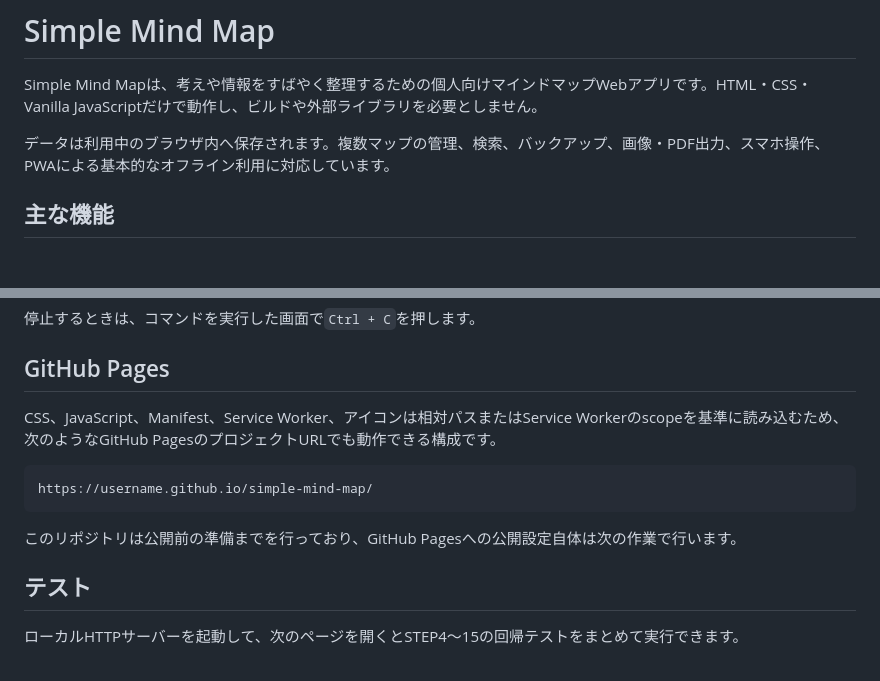
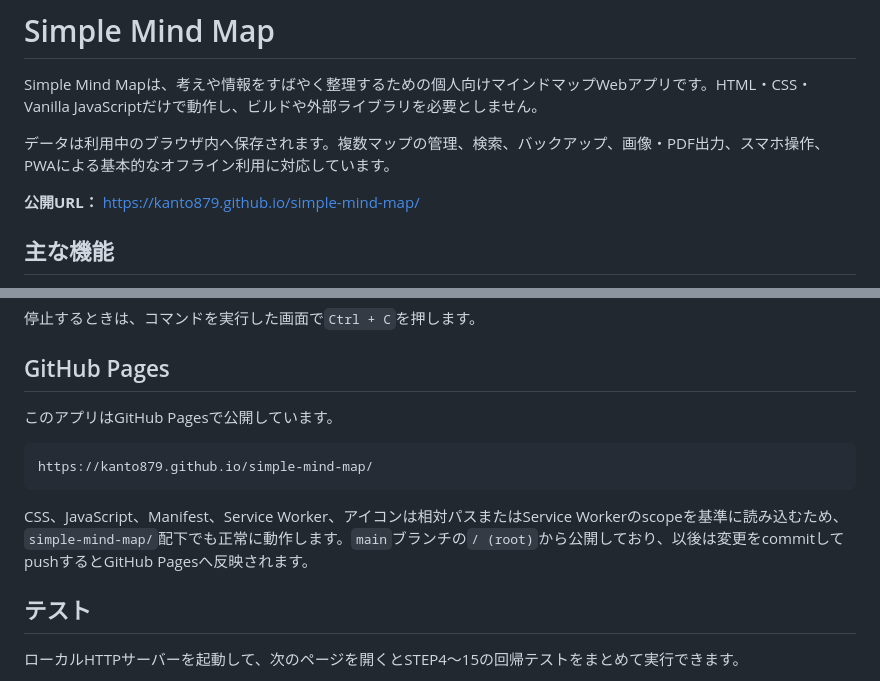
Before and after one commit to kanto879/simple-mind-map, a Markdown page: README.md, 2 parts joined by grey strips. Drawn GitHub-style; blank space fills up the shorter version.

Commit message:
docs: add GitHub Pages URL

````diff
--- a/README.md
+++ b/README.md
@@ -3,6 +3,8 @@
 Simple Mind Mapは、考えや情報をすばやく整理するための個人向けマインドマップWebアプリです。HTML・CSS・Vanilla JavaScriptだけで動作し、ビルドや外部ライブラリを必要としません。
 
 データは利用中のブラウザ内へ保存されます。複数マップの管理、検索、バックアップ、画像・PDF出力、スマホ操作、PWAによる基本的なオフライン利用に対応しています。
+
+**公開URL：** [https://kanto879.github.io/simple-mind-map/](https://kanto879.github.io/simple-mind-map/)
 
 ## 主な機能
 
@@ -103,13 +105,13 @@ http://localhost:8000/
 
 ## GitHub Pages
 
-CSS、JavaScript、Manifest、Service Worker、アイコンは相対パスまたはService Workerのscopeを基準に読み込むため、次のようなGitHub PagesのプロジェクトURLでも動作できる構成です。
+このアプリはGitHub Pagesで公開しています。
 
 ```text
-https://username.github.io/simple-mind-map/
+https://kanto879.github.io/simple-mind-map/
 ```
 
-このリポジトリは公開前の準備までを行っており、GitHub Pagesへの公開設定自体は次の作業で行います。
+CSS、JavaScript、Manifest、Service Worker、アイコンは相対パスまたはService Workerのscopeを基準に読み込むため、`simple-mind-map/`配下でも正常に動作します。`main`ブランチの`/ (root)`から公開しており、以後は変更をcommitしてpushするとGitHub Pagesへ反映されます。
 
 ## テスト
 
````
